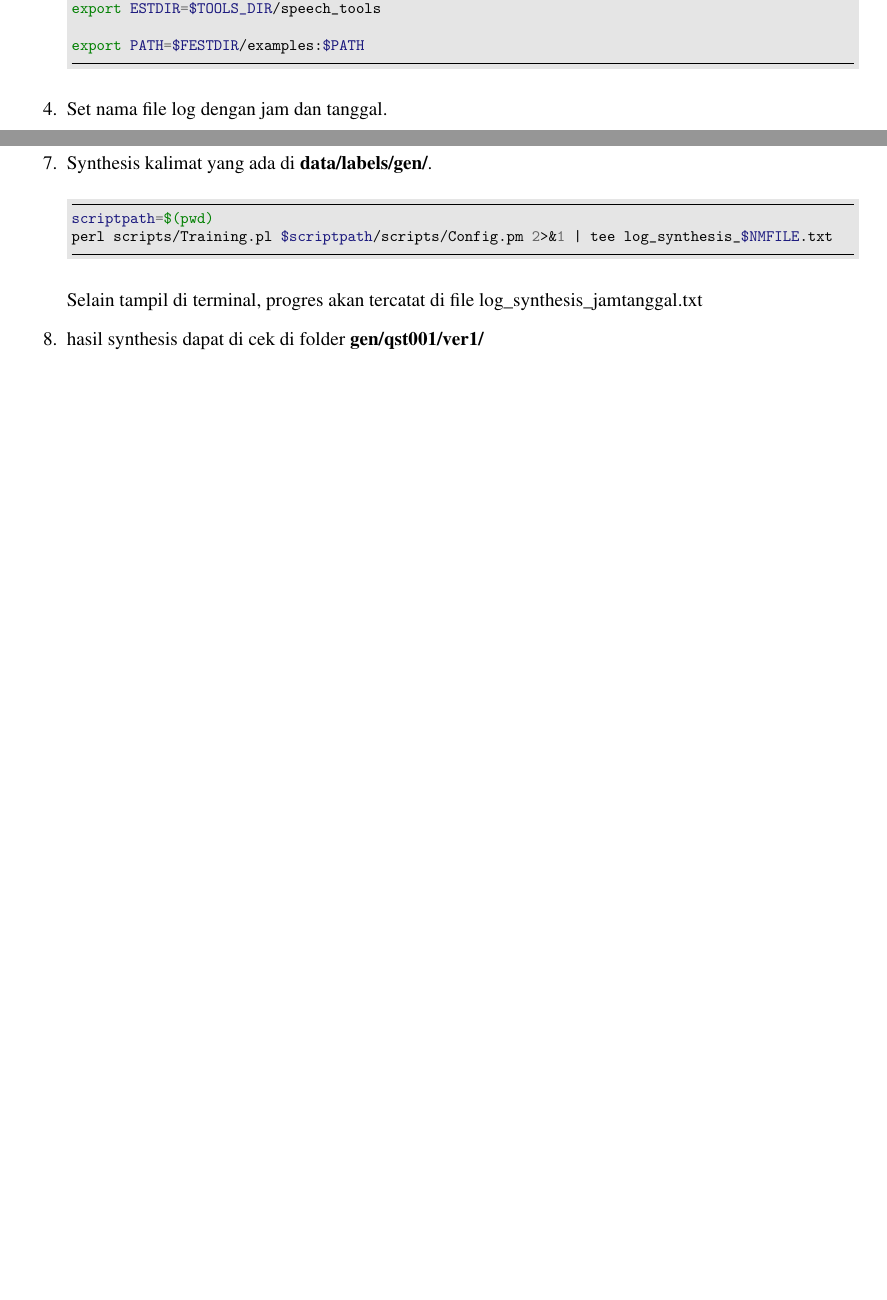
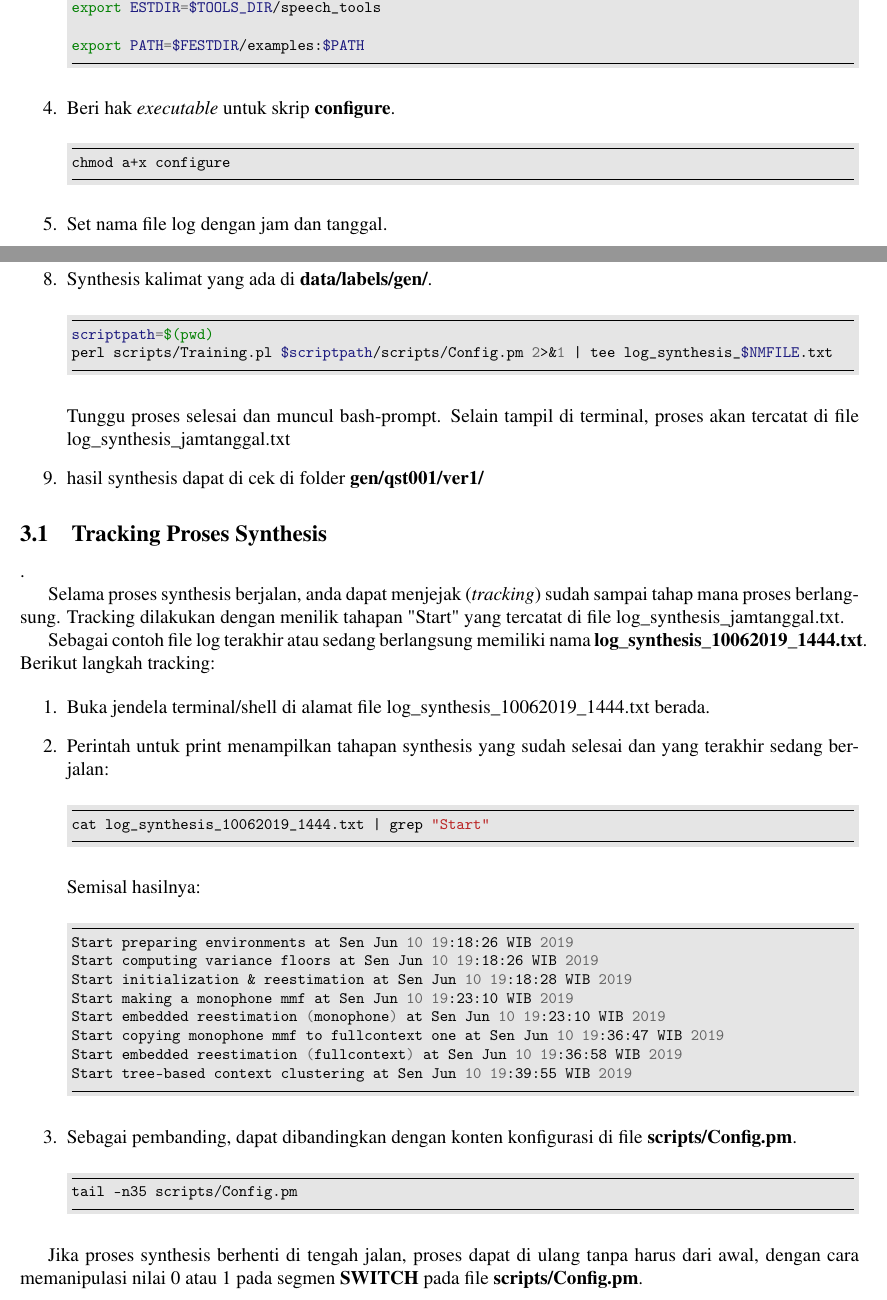
Before and after one commit to mekatronik-achmadi/hts_grapheme, a LaTeX document (panduan/panduan.tex): two parts of pages 12 and 13 of 15 before the commit and two parts of pages 12 and 13 of 16 after it, joined at a grey line, cut so that both start at the same text, the shorter picture padded with empty space. Compiled offline with pdfLaTeX; a LaTeX package or settings file that is missing is left out.

Commit message:
Uji Demo

```diff
--- a/panduan/panduan.tex
+++ b/panduan/panduan.tex
@@ -534,6 +534,11 @@ export ESTDIR=$TOOLS_DIR/speech_tools
 export PATH=$FESTDIR/examples:$PATH
 		\end{minted}
 
+		\item Beri hak \textit{executable} untuk skrip \textbf{configure}.
+		\begin{minted}[frame=lines,framesep=2mm,fontsize=\footnotesize,bgcolor=LightGray]{bash}
+chmod a+x configure
+		\end{minted}
+
 		\item Set nama file log dengan jam dan tanggal.
 		\begin{minted}[frame=lines,framesep=2mm,fontsize=\footnotesize,bgcolor=LightGray]{bash}
 export NMFILE="$(date +'%d%m%Y_%H%M')"
@@ -549,12 +554,13 @@ export NMFILE="$(date +'%d%m%Y_%H%M')"
 		\end{minted}
 
 		\item Persiapan data dan skrip.
-		Alamat dataset ada di data/{raw,txt,utts}.
+		Alamat dataset ada di \textbf{data/\{raw,txt,utts\}}.
 		\begin{minted}[frame=lines,framesep=2mm,fontsize=\footnotesize,bgcolor=LightGray]{bash}
 make all 2>&1 | tee log_prepare_$NMFILE.txt
 		\end{minted}
 
-		Selain tampil di terminal, progres akan tercatat di file log\_prepare\_jamtanggal.txt
+		Tunggu proses selesai dan muncul bash-prompt.
+		Selain tampil di terminal, proses akan tercatat di file log\_prepare\_jamtanggal.txt
 
 		\newpage
 		\item Synthesis kalimat yang ada di \textbf{data/labels/gen/}.
@@ -563,12 +569,52 @@ scriptpath=$(pwd)
 perl scripts/Training.pl $scriptpath/scripts/Config.pm 2>&1 | tee log_synthesis_$NMFILE.txt
 		\end{minted}
 
-		Selain tampil di terminal, progres akan tercatat di file log\_synthesis\_jamtanggal.txt
+		Tunggu proses selesai dan muncul bash-prompt.
+		Selain tampil di terminal, proses akan tercatat di file log\_synthesis\_jamtanggal.txt
 
 		\item hasil synthesis dapat di cek di folder \textbf{gen/qst001/ver1/}
 
 	\end{enumerate}
 
+	\subsection{Tracking Proses Synthesis}.
+
+	Selama proses synthesis berjalan, anda dapat menjejak (\textit{tracking}) sudah sampai tahap mana proses berlangsung.
+	Tracking dilakukan dengan menilik tahapan "Start" yang tercatat di file log\_synthesis\_jamtanggal.txt.
+
+	Sebagai contoh file log terakhir atau sedang berlangsung memiliki nama \textbf{log\_synthesis\_10062019\_1444.txt}.
+	Berikut langkah tracking:
+
+	\begin{enumerate}
+		\item Buka jendela terminal/shell di alamat file log\_synthesis\_10062019\_1444.txt berada.
+
+		\item Perintah untuk print menampilkan tahapan synthesis yang sudah selesai dan yang terakhir sedang berjalan:
+		\begin{minted}[frame=lines,framesep=2mm,fontsize=\footnotesize,bgcolor=LightGray]{bash}
+cat log_synthesis_10062019_1444.txt | grep "Start"
+		\end{minted}
+
+		Semisal hasilnya:
+		\begin{minted}[frame=lines,framesep=2mm,fontsize=\footnotesize,bgcolor=LightGray]{bash}
+Start preparing environments at Sen Jun 10 19:18:26 WIB 2019
+Start computing variance floors at Sen Jun 10 19:18:26 WIB 2019
+Start initialization & reestimation at Sen Jun 10 19:18:28 WIB 2019
+Start making a monophone mmf at Sen Jun 10 19:23:10 WIB 2019
+Start embedded reestimation (monophone) at Sen Jun 10 19:23:10 WIB 2019
+Start copying monophone mmf to fullcontext one at Sen Jun 10 19:36:47 WIB 2019
+Start embedded reestimation (fullcontext) at Sen Jun 10 19:36:58 WIB 2019
+Start tree-based context clustering at Sen Jun 10 19:39:55 WIB 2019
+		\end{minted}
+
+		\item Sebagai pembanding, dapat dibandingkan dengan konten konfigurasi di file \textbf{scripts/Config.pm}.
+		\begin{minted}[frame=lines,framesep=2mm,fontsize=\footnotesize,bgcolor=LightGray]{bash}
+tail -n35 scripts/Config.pm
+		\end{minted}
+
+	\end{enumerate}
+
+	Jika proses synthesis berhenti di tengah jalan, proses dapat di ulang tanpa harus dari awal,
+	dengan cara memanipulasi nilai 0 atau 1 pada segmen \textbf{SWITCH} pada file \textbf{scripts/Config.pm}.
+
+	\newpage
 	\subsection{DATASET dan SPEAKER}
 
 	Variabel DATASET dan SPEAKER digunakan jika ingin memilih DATASET atau SPEAKER yang berbeda namun dalam satu paket dataset.
```
Also changed, not shown: 1 other file.
